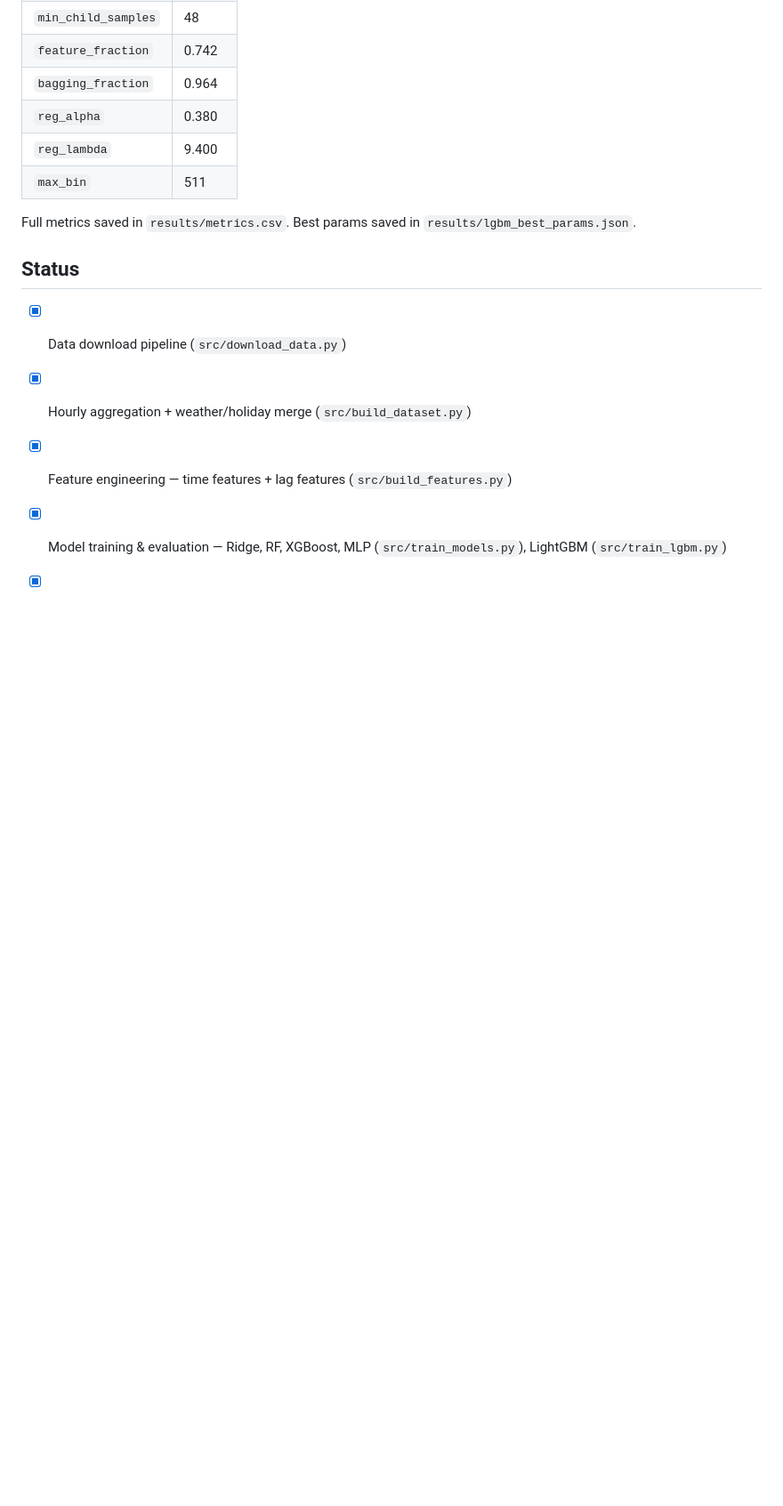
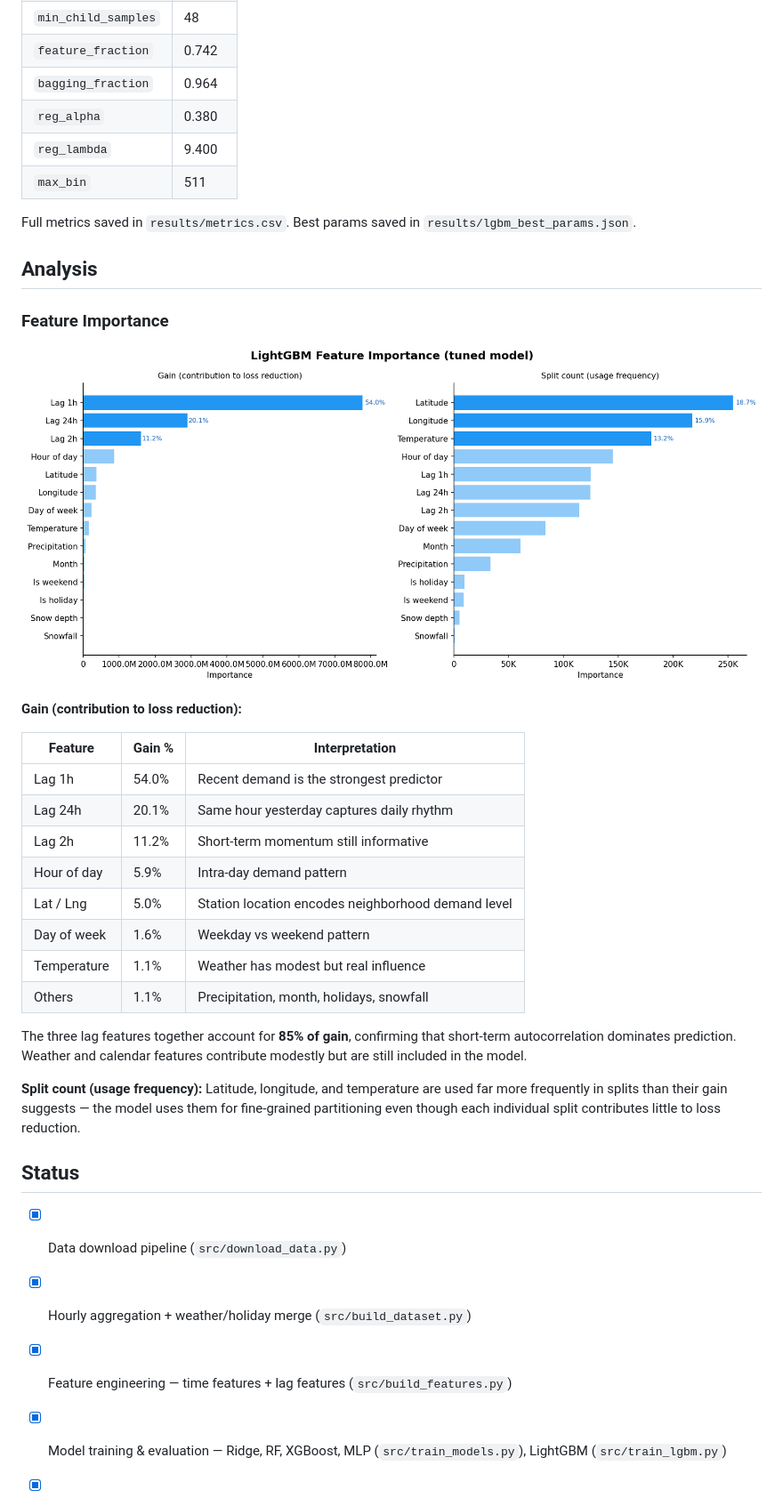
Before and after one commit to HuijingCong322/03project, a Markdown page: README.md, the part around one of its changes. Shown at 89% size. GitHub-like rendering; blank space fills up the shorter version.

Commit message:
Add feature importance analysis to README
Co-Authored-By: Claude Sonnet 4.6 <noreply@anthropic.com>

```diff
--- a/README.md
+++ b/README.md
@@ -160,6 +165,29 @@ Best hyperparameters found:
 
 Full metrics saved in `results/metrics.csv`. Best params saved in `results/lgbm_best_params.json`.
 
+## Analysis
+
+### Feature Importance
+
+![Feature Importance](results/feature_importance.png)
+
+**Gain (contribution to loss reduction):**
+
+| Feature     | Gain % | Interpretation                                     |
+| ----------- | ------ | -------------------------------------------------- |
+| Lag 1h      | 54.0%  | Recent demand is the strongest predictor           |
+| Lag 24h     | 20.1%  | Same hour yesterday captures daily rhythm          |
+| Lag 2h      | 11.2%  | Short-term momentum still informative              |
+| Hour of day | 5.9%   | Intra-day demand pattern                           |
+| Lat / Lng   | 5.0%   | Station location encodes neighborhood demand level |
+| Day of week | 1.6%   | Weekday vs weekend pattern                         |
+| Temperature | 1.1%   | Weather has modest but real influence              |
+| Others      | 1.1%   | Precipitation, month, holidays, snowfall           |
+
+The three lag features together account for **85% of gain**, confirming that short-term autocorrelation dominates prediction. Weather and calendar features contribute modestly but are still included in the model.
+
+**Split count (usage frequency):** Latitude, longitude, and temperature are used far more frequently in splits than their gain suggests — the model uses them for fine-grained partitioning even though each individual split contributes little to loss reduction.
+
 ## Status
 
 - [x] Data download pipeline (`src/download_data.py`)
```
Also changed, not shown: other parts of README.md (+11 -6 lines).
